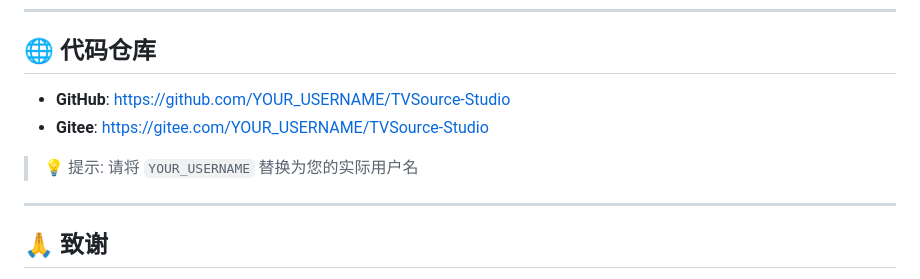
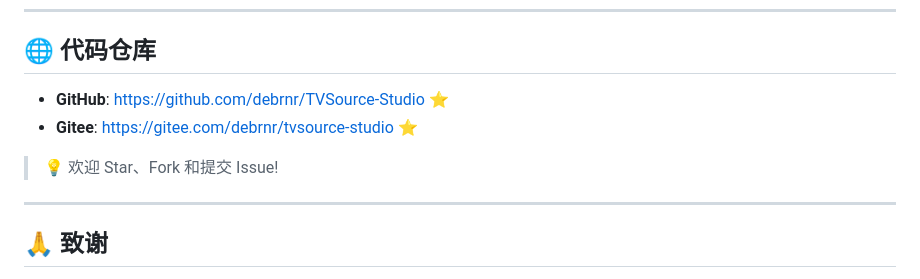
Before and after one commit to debrnr/TVSource-Studio, a Markdown page: README.md, the part around the change. GitHub-like rendering.

Commit message:
Update repository links in README

```diff
--- a/README.md
+++ b/README.md
@@ -277,10 +277,10 @@ TVSource Studio/
 
 ## 🌐 代码仓库
 
-- **GitHub**: [https://github.com/YOUR_USERNAME/TVSource-Studio](https://github.com/YOUR_USERNAME/TVSource-Studio)
-- **Gitee**: [https://gitee.com/YOUR_USERNAME/TVSource-Studio](https://gitee.com/YOUR_USERNAME/TVSource-Studio)
+- **GitHub**: [https://github.com/debrnr/TVSource-Studio](https://github.com/debrnr/TVSource-Studio) ⭐
+- **Gitee**: [https://gitee.com/debrnr/tvsource-studio](https://gitee.com/debrnr/tvsource-studio) ⭐
 
-> 💡 提示: 请将 `YOUR_USERNAME` 替换为您的实际用户名
+> 💡 欢迎 Star、Fork 和提交 Issue!
 
 ---
 
```
